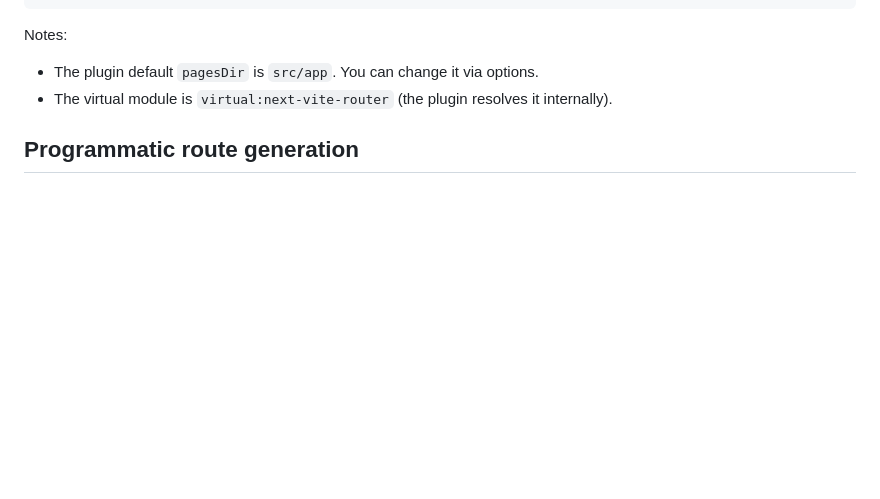
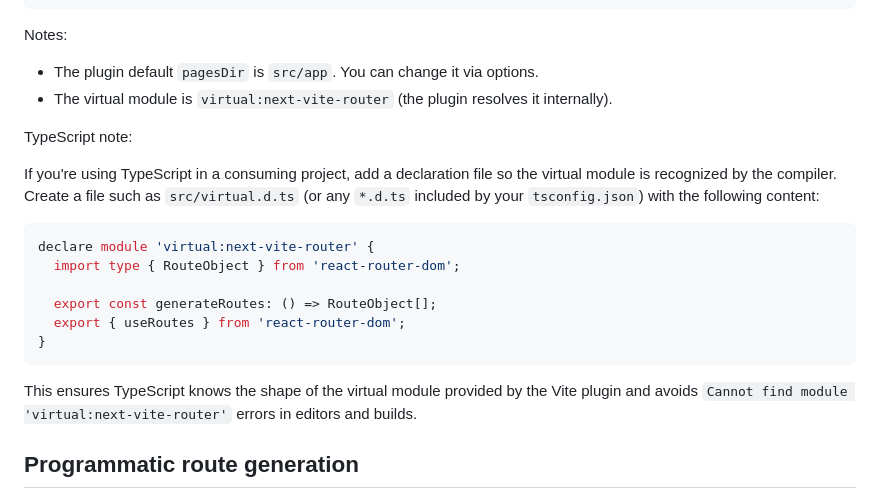
Before and after one commit to Rlzee/next-vite-router, a Markdown page: README.md, the part around the change. Rendered like a GitHub page; blank space fills up the shorter version.

Commit message:
docs: Add TypeScript declaration instructions for virtual module in README

````diff
--- a/README.md
+++ b/README.md
@@ -58,6 +58,21 @@ Notes:
 
 - The plugin default `pagesDir` is `src/app`. You can change it via options.
 - The virtual module is `virtual:next-vite-router` (the plugin resolves it internally).
+
+TypeScript note:
+
+If you're using TypeScript in a consuming project, add a declaration file so the virtual module is recognized by the compiler. Create a file such as `src/virtual.d.ts` (or any `*.d.ts` included by your `tsconfig.json`) with the following content:
+
+```ts
+declare module 'virtual:next-vite-router' {
+  import type { RouteObject } from 'react-router-dom';
+
+  export const generateRoutes: () => RouteObject[];
+  export { useRoutes } from 'react-router-dom';
+}
+```
+
+This ensures TypeScript knows the shape of the virtual module provided by the Vite plugin and avoids `Cannot find module 'virtual:next-vite-router'` errors in editors and builds.
 
 ## Programmatic route generation
 
````
